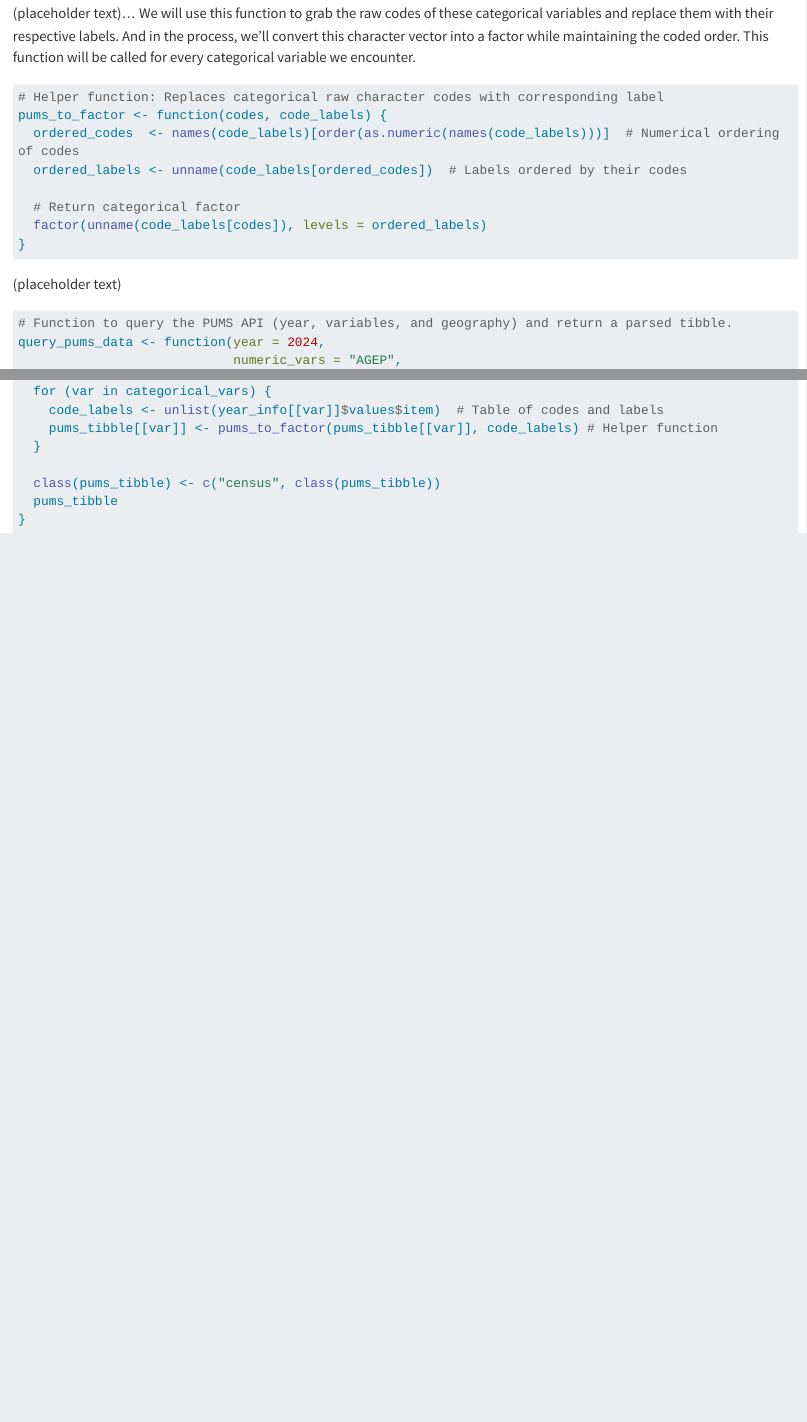
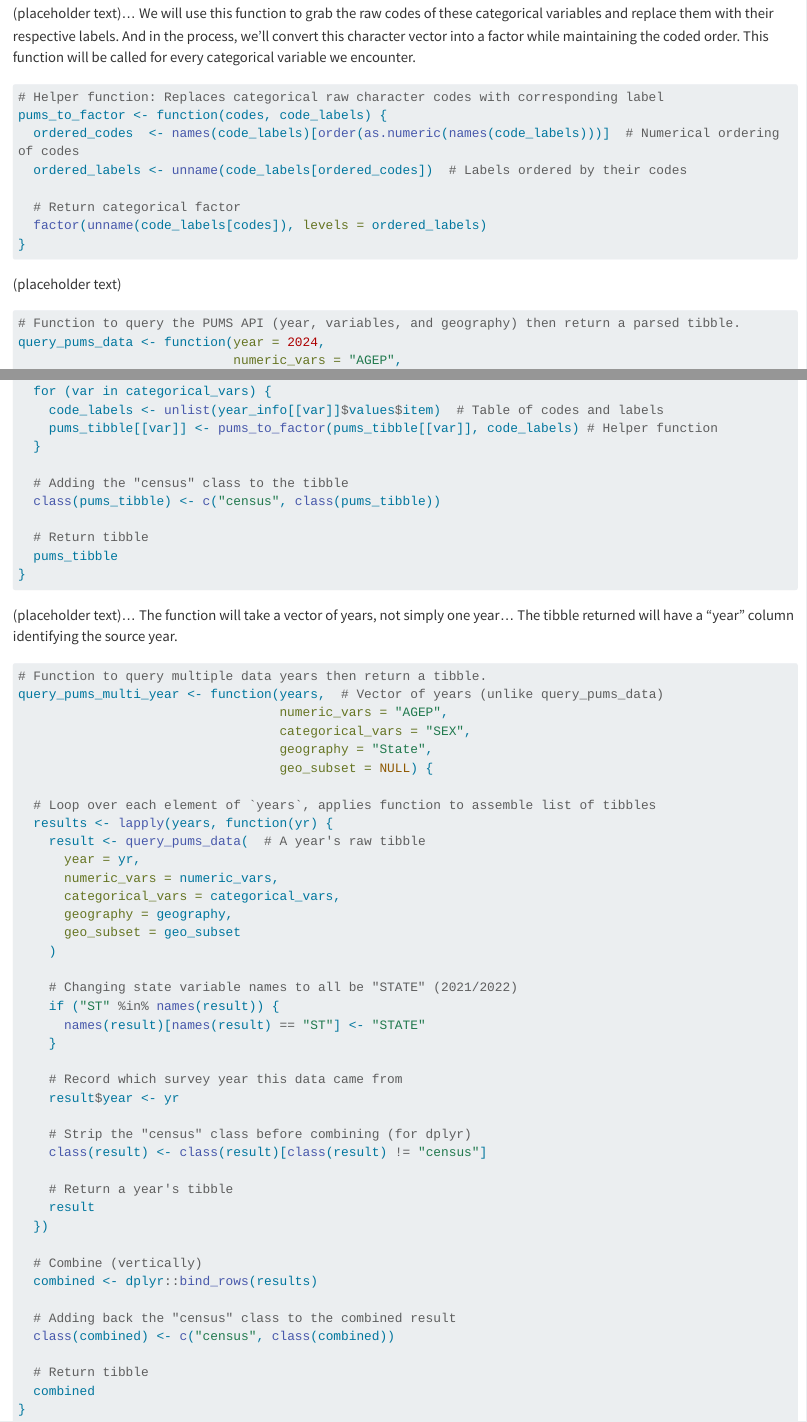
Before and after one commit to rclark00/ST558-Project1, a Quarto document (Project1.qmd): the page in a window 1100 px wide, from 2000 px down, and a second part further down, joined at a grey line. Rendered offline with R 4.5, knitr and Pandoc in place of Quarto, with nearby package versions; some code elsewhere in the file could not run offline; long lines of code are wrapped.

Commit message:
Adding the 'Combining Years' function

````diff
--- a/Project1.qmd
+++ b/Project1.qmd
@@ -105,7 +105,7 @@ pums_to_factor <- function(codes, code_labels) {
 (placeholder text)
 
 ```{r}
-# Function to query the PUMS API (year, variables, and geography) and return a parsed tibble.
+# Function to query the PUMS API (year, variables, and geography) then return a parsed tibble.
 query_pums_data <- function(year = 2024,
                             numeric_vars = "AGEP",
                             categorical_vars = "SEX",
@@ -203,7 +203,56 @@ query_pums_data <- function(year = 2024,
     pums_tibble[[var]] <- pums_to_factor(pums_tibble[[var]], code_labels) # Helper function
   }
 
+  # Adding the "census" class to the tibble
   class(pums_tibble) <- c("census", class(pums_tibble))
+
+  # Return tibble
   pums_tibble
 }
 ```
+
+(placeholder text)... The function will take a vector of years, not simply one year... The tibble returned will have a "year" column identifying the source year.
+
+```{r}
+# Function to query multiple data years then return a tibble.
+query_pums_multi_year <- function(years,  # Vector of years (unlike query_pums_data)
+                                  numeric_vars = "AGEP",
+                                  categorical_vars = "SEX",
+                                  geography = "State",
+                                  geo_subset = NULL) {
+
+  # Loop over each element of `years`, applies function to assemble list of tibbles
+  results <- lapply(years, function(yr) {
+    result <- query_pums_data(  # A year's raw tibble
+      year = yr,
+      numeric_vars = numeric_vars,
+      categorical_vars = categorical_vars,
+      geography = geography,
+      geo_subset = geo_subset
+    )
+
+    # Changing state variable names to all be "STATE" (2021/2022)
+    if ("ST" %in% names(result)) {
+      names(result)[names(result) == "ST"] <- "STATE"
+    }
+
+    # Record which survey year this data came from
+    result$year <- yr
+
+    # Strip the "census" class before combining (for dplyr)
+    class(result) <- class(result)[class(result) != "census"]
+
+    # Return a year's tibble
+    result
+  })
+
+  # Combine (vertically)
+  combined <- dplyr::bind_rows(results)
+
+  # Adding back the "census" class to the combined result
+  class(combined) <- c("census", class(combined))
+
+  # Return tibble
+  combined
+}
+```
````
